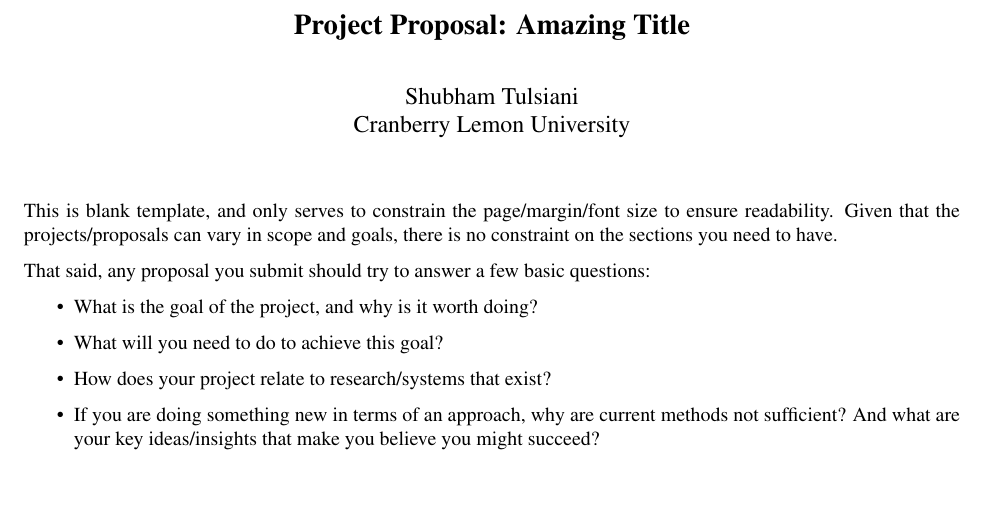
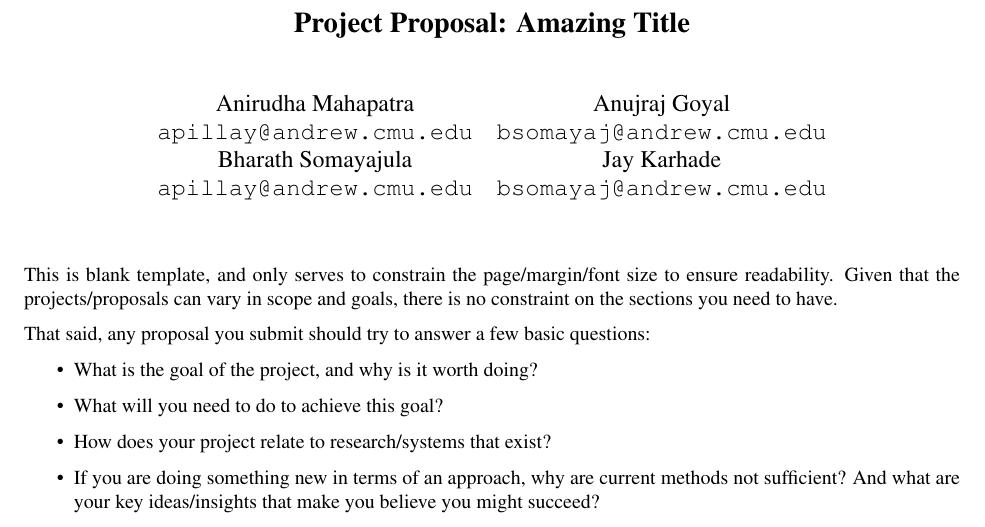
Before and after one commit to thebharathsk/16822_project, a LaTeX document (reports/proposal/proposal.tex): part of the page, cut so that both start at the same text, the shorter picture padded with empty space. Compiled offline with pdfLaTeX.

Commit message:
add project proposal

```diff
--- a/reports/proposal/proposal.tex
+++ b/reports/proposal/proposal.tex
@@ -25,8 +25,12 @@
 
 \date{}
 \author{
-Shubham Tulsiani
-\\ Cranberry Lemon University
+  \begin{tabular}{cc}
+    Anirudha Mahapatra & Anujraj Goyal \\
+    \texttt{apillay@andrew.cmu.edu} & \texttt{bsomayaj@andrew.cmu.edu} \\
+    Bharath Somayajula & Jay Karhade \\
+    \texttt{apillay@andrew.cmu.edu} & \texttt{bsomayaj@andrew.cmu.edu}
+  \end{tabular} \\[0.5em]
 }
 \usepackage{lastpage}
 
```
Also changed, not shown: reports/proposal/proposal.pdf, 2 other files.
